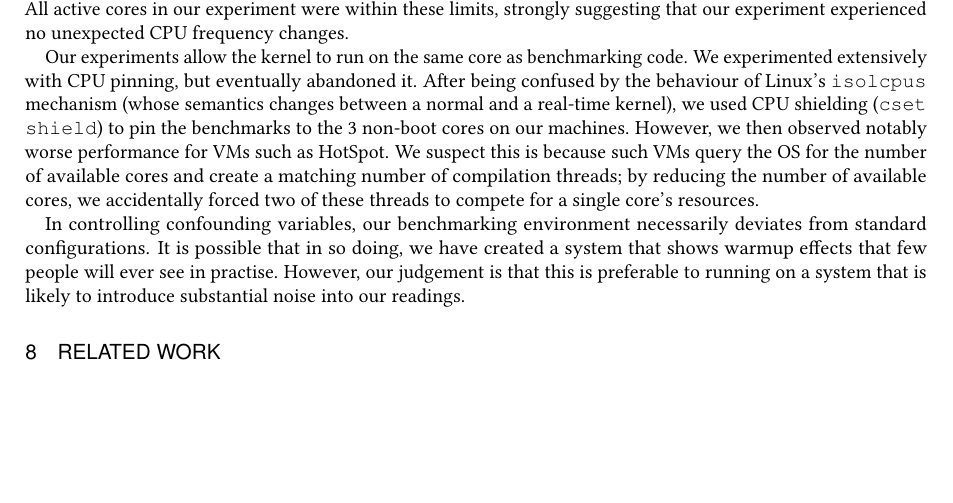
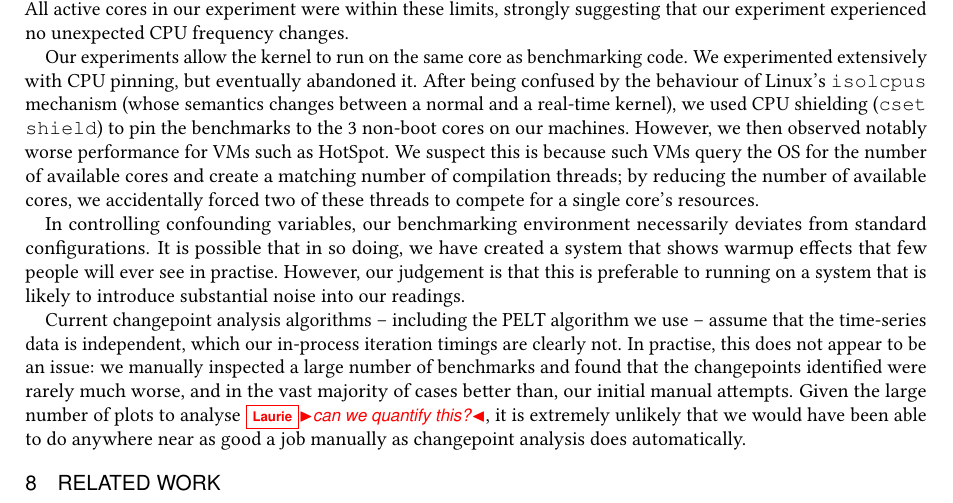
Before and after one commit to softdevteam/warmup_paper, a LaTeX paper (warmup.tex): part of page 19 of 28, cut so that both start at the same text, the shorter picture padded with empty space. Compiled offline with pdfLaTeX.

Commit message:
Make clear that PELT assumes independence, which we don't have.

```diff
--- a/warmup.tex
+++ b/warmup.tex
@@ -1391,6 +1391,16 @@ created a system that shows warmup effects that few people will ever see in
 practise. However, our judgement is that this is preferable to running on a
 system that is likely to introduce substantial noise into our readings.
 
+Current changepoint analysis algorithms -- including the PELT algorithm we use
+-- assume that the time-series data is independent, which our in-process
+iteration timings are clearly not. In practise, this does not appear to be an
+issue: we manually inspected a large number of benchmarks and found that the
+changepoints identified were rarely much worse, and in the vast majority of
+cases better than, our initial manual attempts. Given the large number of
+plots to analyse \laurie{can we quantify this?}, it is extremely unlikely that
+we would have been able to do anywhere near as good a job manually as
+changepoint analysis does automatically.
+
 
 \section{Related work}
 
```
